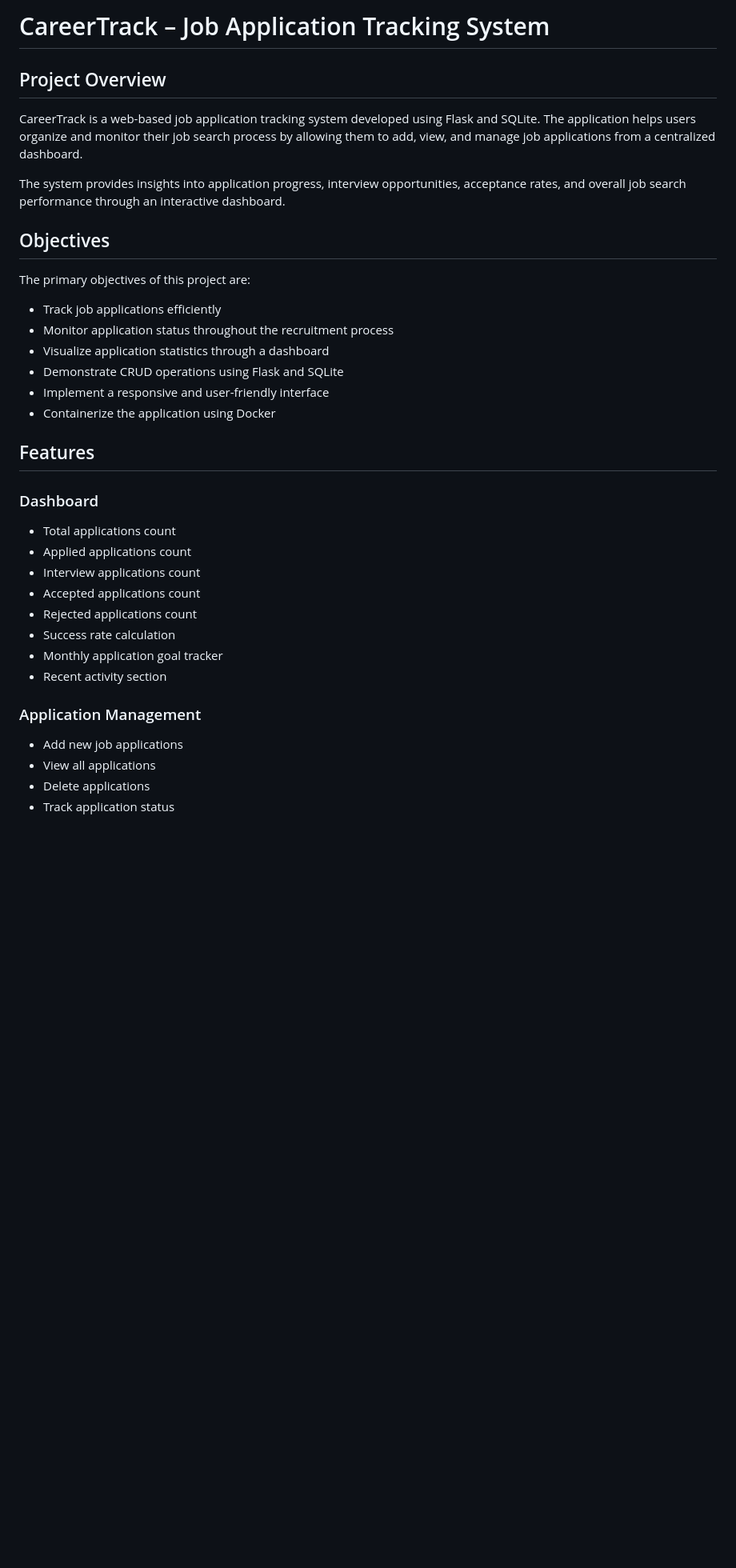
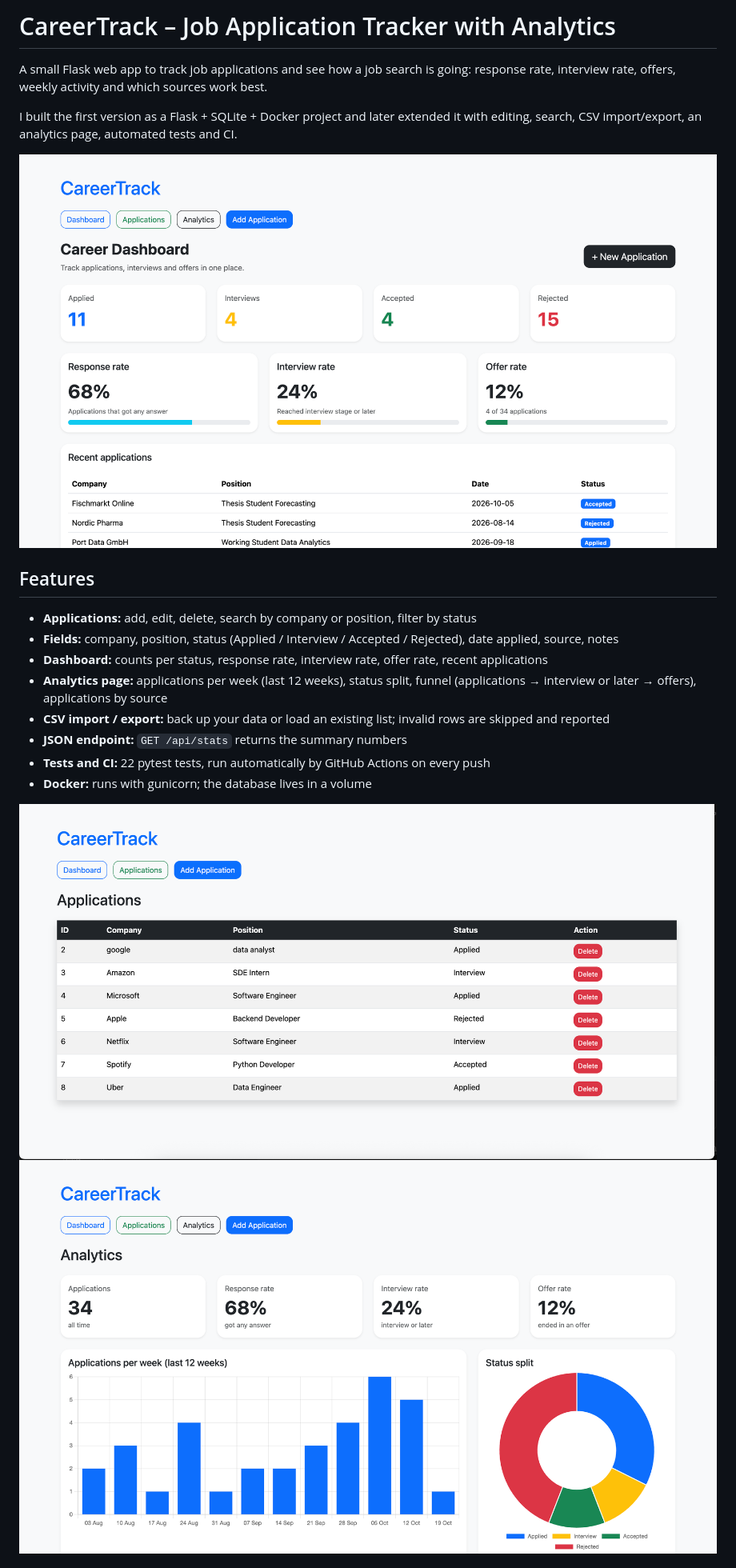
Before and after one commit to somalavinay879-18/CareerTrack, a Markdown page: readme.md, the part around the change printed below. Shown: that part at 80% size. GitHub-like rendering; pictures changed too: screenshots/analytics.png (added), screenshots/dashboard.png; blank space fills up the shorter version.

Commit message:
Add analytics, editing, CSV import/export, tests and CI

```diff
--- a/readme.md
+++ b/readme.md
@@ -1,39 +1,22 @@
-# CareerTrack – Job Application Tracking System
+# CareerTrack – Job Application Tracker with Analytics
 
-## Project Overview
+A small Flask web app to track job applications and see how a job search is going: response rate, interview rate, offers, weekly activity and which sources work best.
 
-CareerTrack is a web-based job application tracking system developed using Flask and SQLite. The application helps users organize and monitor their job search process by allowing them to add, view, and manage job applications from a centralized dashboard.
+I built the first version as a Flask + SQLite + Docker project and later extended it with editing, search, CSV import/export, an analytics page, automated tests and CI.
 
-The system provides insights into application progress, interview opportunities, acceptance rates, and overall job search performance through an interactive dashboard.
-
-
-## Objectives
-
-The primary objectives of this project are:
-
-- Track job applications efficiently
-- Monitor application status throughout the recruitment process
-- Visualize application statistics through a dashboard
-- Demonstrate CRUD operations using Flask and SQLite
-- Implement a responsive and user-friendly interface
-- Containerize the application using Docker
-
+![Dashboard](screenshots/dashboard.png)
 
 ## Features
 
-### Dashboard
-- Total applications count
-- Applied applications count
-- Interview applications count
-- Accepted applications count
-- Rejected applications count
-- Success rate calculation
-- Monthly application goal tracker
-- Recent activity section
+- **Applications:** add, edit, delete, search by company or position, filter by status
+- **Fields:** company, position, status (Applied / Interview / Accepted / Rejected), date applied, source, notes
+- **Dashboard:** counts per status, response rate, interview rate, offer rate, recent applications
+- **Analytics page:** applications per week (last 12 weeks), status split, funnel (applications → interview or later → offers), applications by source
+- **CSV import / export:** back up your data or load an existing list; invalid rows are skipped and reported
+- **JSON endpoint:** `GET /api/stats` returns the summary numbers
+- **Tests and CI:** 22 pytest tests, run automatically by GitHub Actions on every push
+- **Docker:** runs with gunicorn; the database lives in a volume
 
-### Application Management
-- Add new job applications
-- View all applications
-- Delete applications
-- Track application status
+![Applications](screenshots/applications.png)
+![Analytics](screenshots/analytics.png)
 
```
Also changed, not shown: other parts of readme.md (+62 -207 lines), 17 other files.
